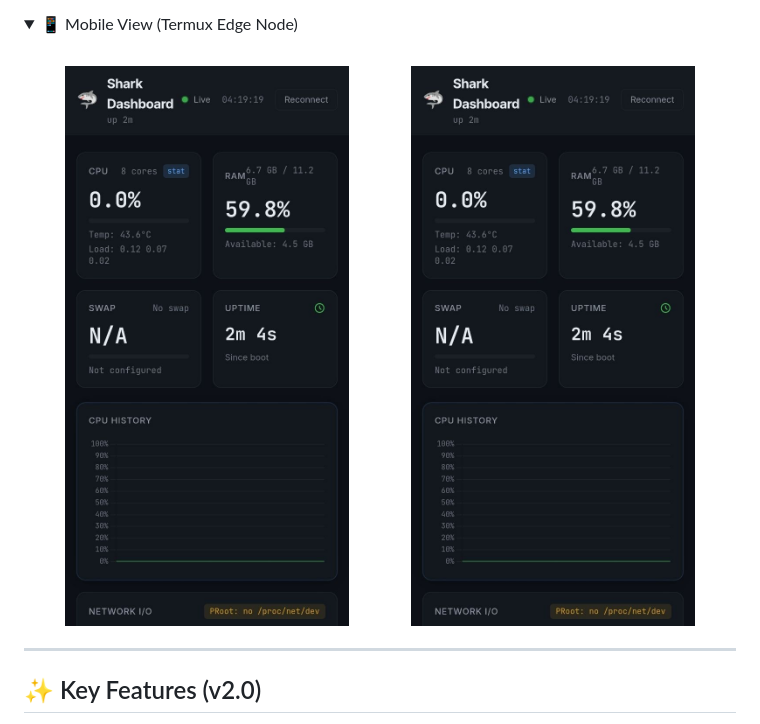
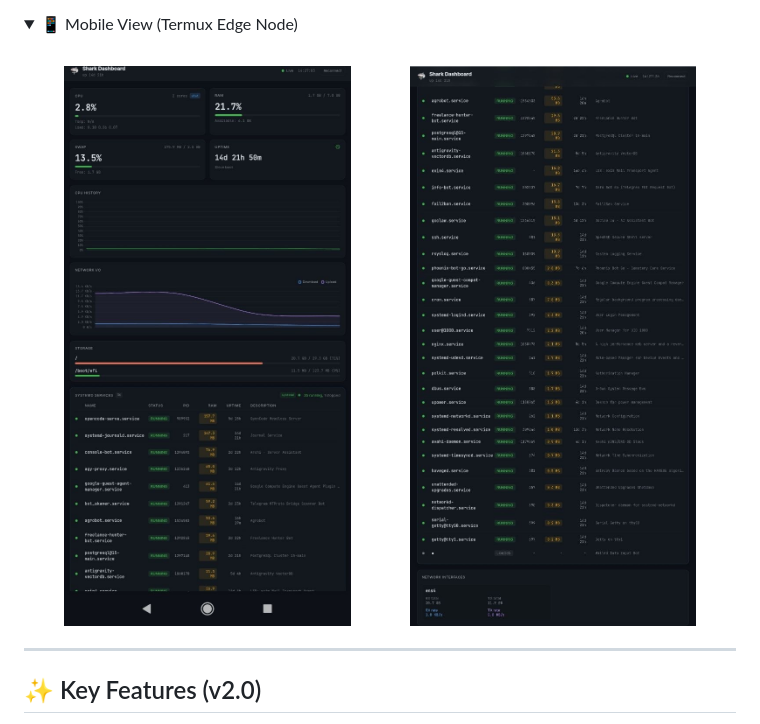
Before and after one commit to Sereban-glitch/shark-dashboard, a Markdown page: README.md, the part around the change. Drawn GitHub-style; pictures changed too: assets/updated_mobile_1.jpg (added), assets/updated_mobile_2.jpg (added); folded sections open.

Commit message:
docs: update mobile screenshots to v2.0 UI

```diff
--- a/README.md
+++ b/README.md
@@ -32,8 +32,8 @@ Setting up Prometheus + Node Exporter + Grafana is overkill. Staring at `htop` o
 <summary>📱 Mobile View (Termux Edge Node)</summary>
 <br>
 <div align="center">
-  <img src="assets/top_mobile.jpg" width="48%" alt="Mobile View Top" />
-  <img src="assets/bottom_mobile.jpg" width="48%" alt="Mobile View Bottom" />
+  <img src="assets/updated_mobile_1.jpg" width="48%" alt="Mobile View Updated 1" />
+  <img src="assets/updated_mobile_2.jpg" width="48%" alt="Mobile View Updated 2" />
 </div>
 </details>
 
```
